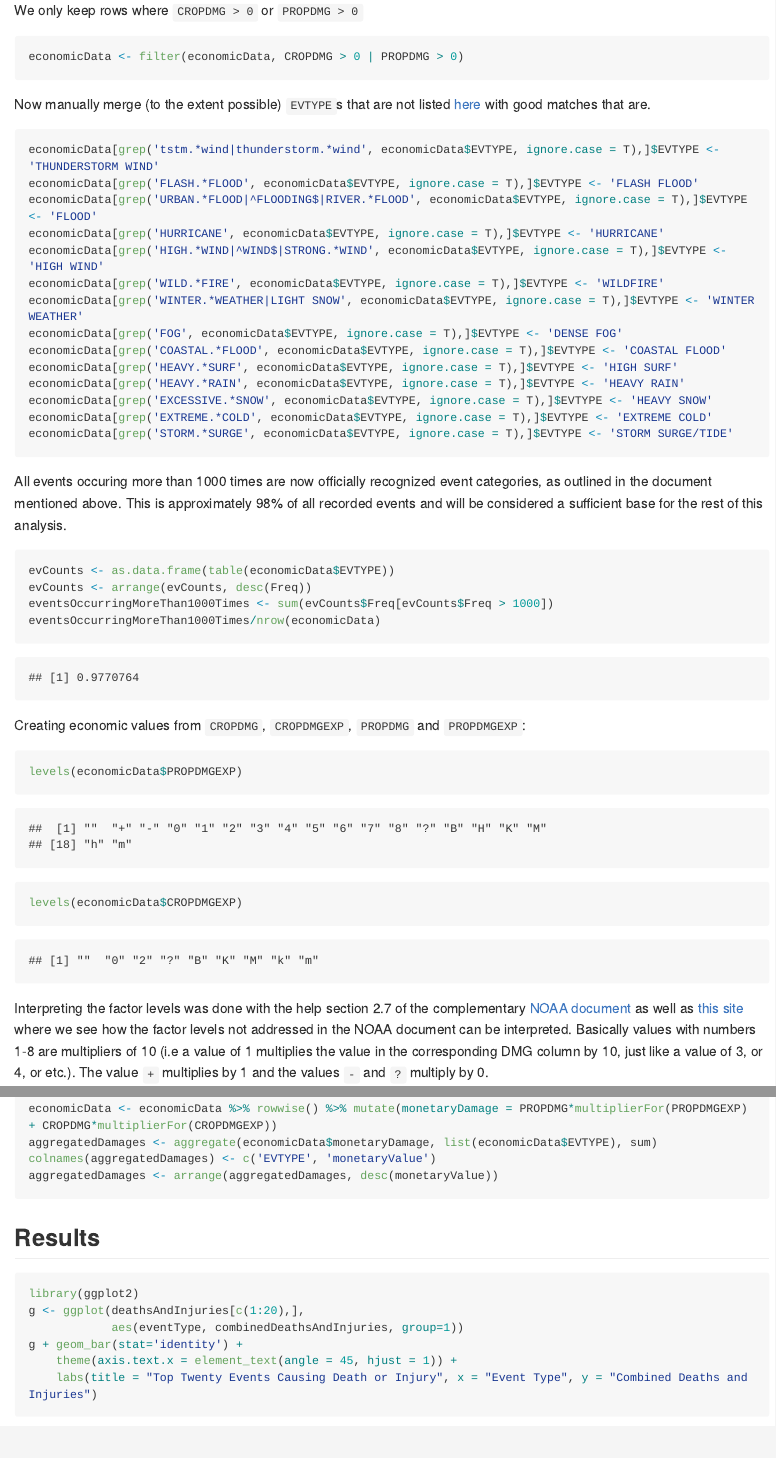
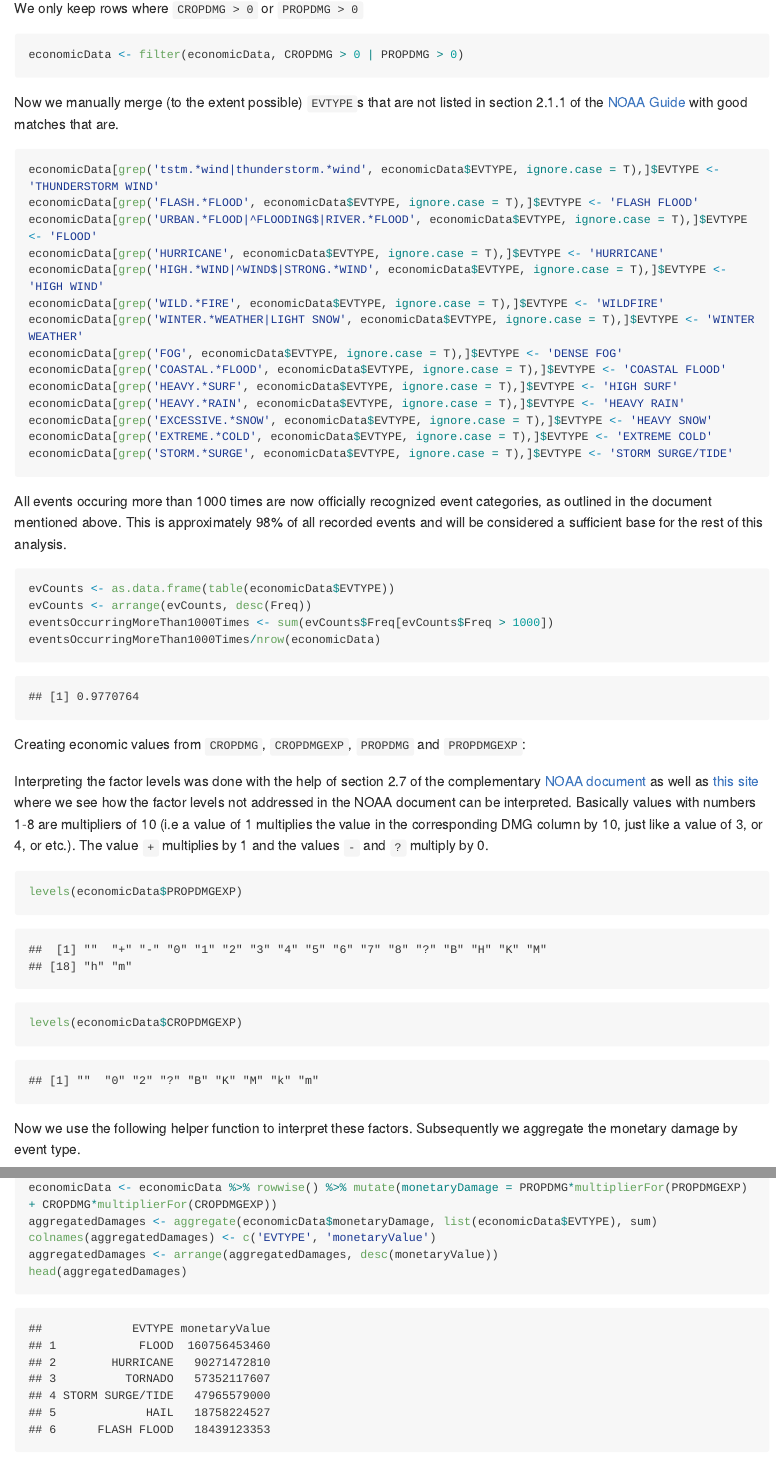
Before and after one commit to flooose/coursera-reproducible-research-project2, an R Markdown document (storm_analyis.Rmd): the page in a window 1100 px wide, from 1440 px down before the commit and from 1690 px down after it, so that both start at the same text, and a second part further down, joined at a grey line. The pictures show the output file storm_analyis.md that the author committed with the source, drawn offline in the style of GitHub; long lines of code are wrapped.

Commit message:
clean up wording, fix grammatical errors

````diff
--- a/storm_analyis.Rmd
+++ b/storm_analyis.Rmd
@@ -70,9 +68,9 @@
 economicData <- filter(economicData, CROPDMG > 0 | PROPDMG > 0)
 ```
 
-Now manually merge (to the extent possible) `EVTYPE`s that are not
-listed
-[here](https://d396qusza40orc.cloudfront.net/repdata%2Fpeer2_doc%2Fpd01016005curr.pdf)
+Now we manually merge (to the extent possible) `EVTYPE`s that are not
+listed in section 2.1.1 of the
+[NOAA Guide](https://d396qusza40orc.cloudfront.net/repdata%2Fpeer2_doc%2Fpd01016005curr.pdf)
 with good matches that are.
 
 ```{r}
@@ -106,12 +104,7 @@
 
 Creating economic values from `CROPDMG`, `CROPDMGEXP`, `PROPDMG` and `PROPDMGEXP`:
 
-```{r}
-levels(economicData$PROPDMGEXP)
-levels(economicData$CROPDMGEXP)
-```
-
-Interpreting the factor levels was done with the help section 2.7 of
+Interpreting the factor levels was done with the help of section 2.7 of
 the complementary
 [NOAA document](https://d396qusza40orc.cloudfront.net/repdata%2Fpeer2_doc%2Fpd01016005curr.pdf)
 as well as [this site](https://rstudio-pubs-static.s3.amazonaws.com/58957_37b6723ee52b455990e149edde45e5b6.html)
@@ -120,6 +113,14 @@
 of 10 (i.e a value of 1 multiplies the value in the corresponding DMG
 column by 10, just like a value of 3, or 4, or etc.). The value `+`
 multiplies by 1 and the values `-` and `?` multiply by 0.
+
+```{r}
+levels(economicData$PROPDMGEXP)
+levels(economicData$CROPDMGEXP)
+```
+
+Now we use the following helper function to interpret these
+factors. Subsequently we aggregate the monetary damage by event type.
 
 ```{r, cache=T}
 multiplierFor <- function(type){
@@ -149,4 +150,5 @@
 aggregatedDamages <- aggregate(economicData$monetaryDamage, list(economicData$EVTYPE), sum)
 colnames(aggregatedDamages) <- c('EVTYPE', 'monetaryValue')
 aggregatedDamages <- arrange(aggregatedDamages, desc(monetaryValue))
+head(aggregatedDamages)
 ```
````
Also changed, not shown: storm_analyis.html, storm_analyis.md, storm_analyis.Rmd (8 more changed lines).
